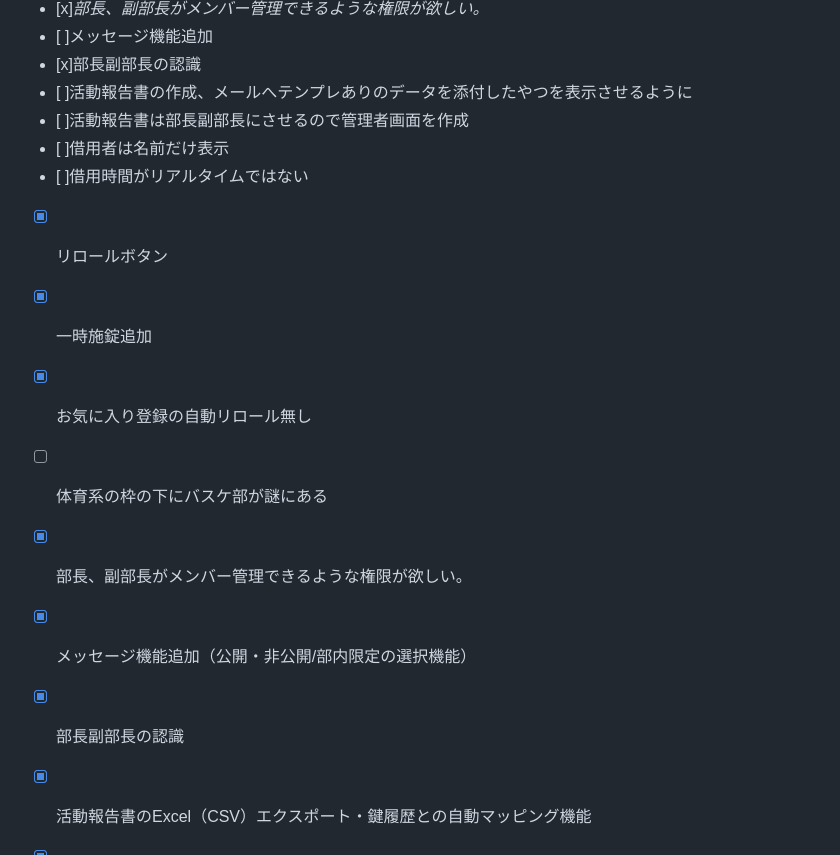
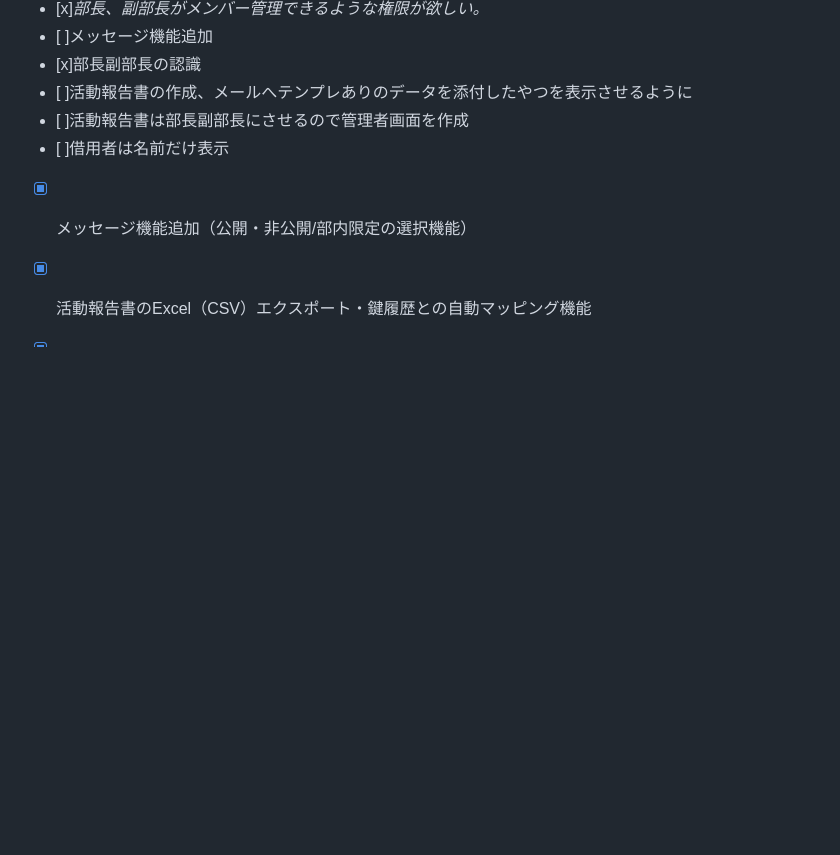
Before and after one commit to kuroiko0429/kagi-kashi-ex, a Markdown page: README.md, the part around the change. GitHub-like rendering; blank space fills up the shorter version.

Commit message:
chore: Update README checklist with new tasks and completed items

```diff
--- a/README.md
+++ b/README.md
@@ -119,14 +119,7 @@ kagi-kashi-ex/
 - [ ]活動報告書の作成、メールへテンプレありのデータを添付したやつを表示させるように
 - [ ]活動報告書は部長副部長にさせるので管理者画面を作成
 - [ ]借用者は名前だけ表示
-- [ ]借用時間がリアルタイムではない
-- [x] リロールボタン
-- [x] 一時施錠追加
-- [x] お気に入り登録の自動リロール無し
-- [ ] 体育系の枠の下にバスケ部が謎にある
-- [x] 部長、副部長がメンバー管理できるような権限が欲しい。
 - [x] メッセージ機能追加（公開・非公開/部内限定の選択機能）
-- [x] 部長副部長の認識
 - [x] 活動報告書のExcel（CSV）エクスポート・鍵履歴との自動マッピング機能
 - [x] 大学発行のGoogleアカウント（@do-johodai.ac.jp）ログイン連携（OAuth2.0 / 開発用モック）
 - [ ] LINE / Discord への鍵貸し借り状態の自動通知連携 (Webhooks)
```
